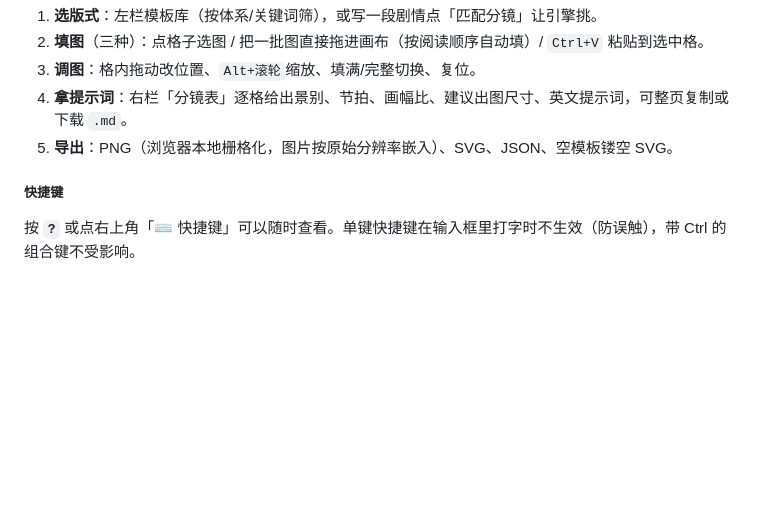
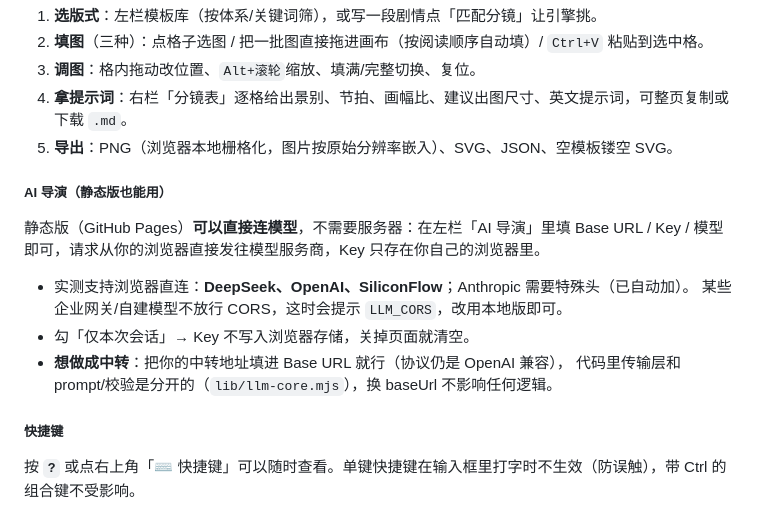
Before and after one commit to wingwu0605-art/panel-forge, a Markdown page: README.md, the part around the change. GitHub-like rendering; blank space fills up the shorter version.

```diff
--- a/README.md
+++ b/README.md
@@ -221,6 +221,16 @@ GET  /api/templates/{id}/shapes                      # 这套模板里每格是
 3. **调图**：格内拖动改位置、`Alt+滚轮`缩放、填满/完整切换、复位。
 4. **拿提示词**：右栏「分镜表」逐格给出景别、节拍、画幅比、建议出图尺寸、英文提示词，可整页复制或下载 `.md`。
 5. **导出**：PNG（浏览器本地栅格化，图片按原始分辨率嵌入）、SVG、JSON、空模板镂空 SVG。
+
+##### AI 导演（静态版也能用）
+
+静态版（GitHub Pages）**可以直接连模型**，不需要服务器：在左栏「AI 导演」里填 Base URL / Key / 模型即可，请求从你的浏览器直接发往模型服务商，Key 只存在你自己的浏览器里。
+
+- 实测支持浏览器直连：**DeepSeek、OpenAI、SiliconFlow**；Anthropic 需要特殊头（已自动加）。
+  某些企业网关/自建模型不放行 CORS，这时会提示 `LLM_CORS`，改用本地版即可。
+- 勾「仅本次会话」→ Key 不写入浏览器存储，关掉页面就清空。
+- **想做成中转**：把你的中转地址填进 Base URL 就行（协议仍是 OpenAI 兼容），
+  代码里传输层和 prompt/校验是分开的（`lib/llm-core.mjs`），换 baseUrl 不影响任何逻辑。
 
 ##### 快捷键
 
```
Also changed, not shown: out/ai-selftest.png (added), 8 other files.
